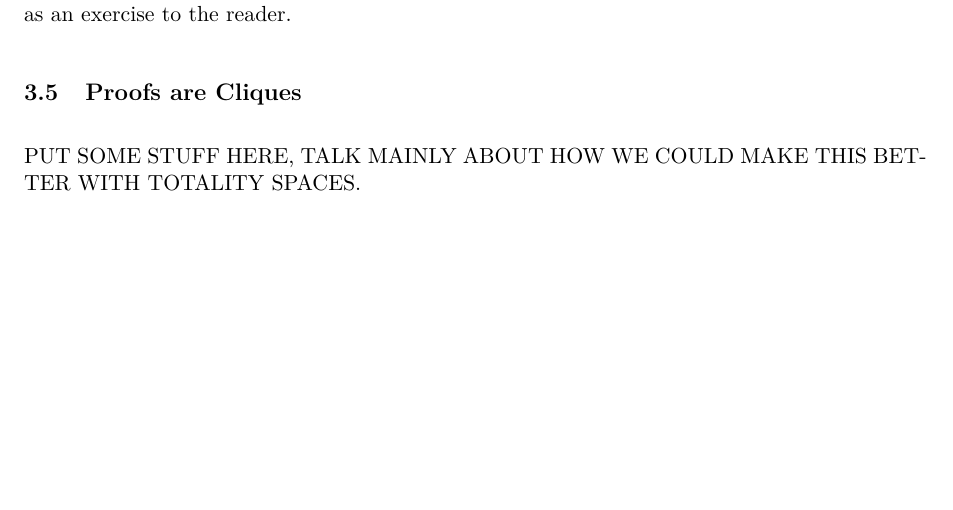
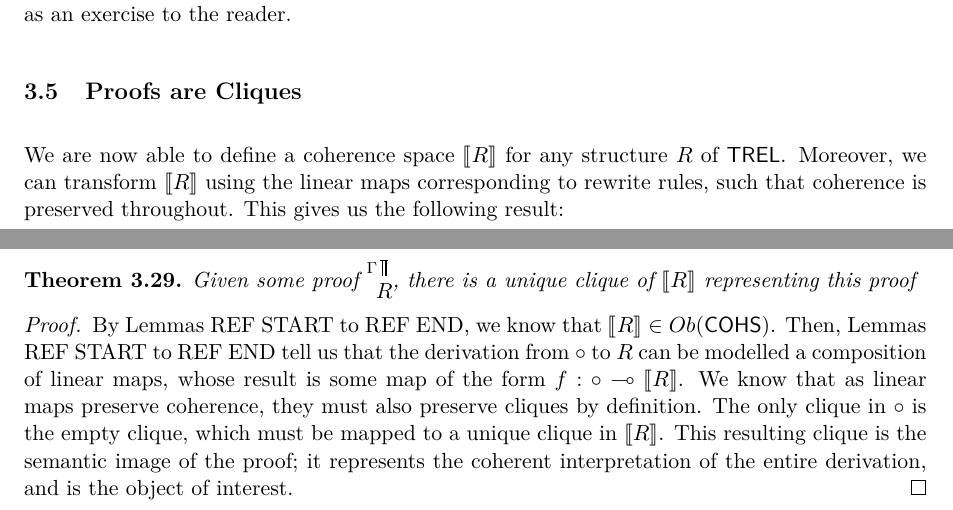
Before and after one commit to jamiebrine/tex, a LaTeX thesis (dissertation.tex): part of page 20 of 31 before the commit and two parts of pages 20 and 21 of 32 after it, the two joined at a grey line, cut so that both start at the same text, the shorter picture padded with empty space. Compiled offline with pdfLaTeX.

Commit message:
Finished proofs are cliques theorem. TODO - finish conclusion and conjectures

```diff
--- a/dissertation.tex
+++ b/dissertation.tex
@@ -1131,7 +1131,21 @@ By applying the $\overline{\{\quad\}}$ functor to the model for any "down" rule,
 Verifying that the resulting linear maps do behave as intended is left as an exercise to the reader.
 
 \subsection{Proofs are Cliques}
-PUT SOME STUFF HERE, TALK MAINLY ABOUT HOW WE COULD MAKE THIS BETTER WITH TOTALITY SPACES.
+We are now able to define a coherence space $\denote{R}$ for any structure $R$ of $\sSys$.
+Moreover, we can transform $\denote{R}$ using the linear maps corresponding to rewrite rules, such that coherence is preserved throughout.
+This gives us the following result:
+
+\begin{theorem}
+Given some proof $\vlderivation{\vlproof{\Gamma}{}{R}}$, there is a unique clique of $\denote{R}$ representing this proof
+\end{theorem}
+
+\begin{proof}
+By Lemmas REF START to REF END, we know that $\denote{R}\in Ob(\cohs)$.
+Then, Lemmas REF START to REF END tell us that the derivation from $\unit$ to $R$ can be modelled a composition of linear maps, whose result is some map of the form $f:\unit\multimap\denote{R}$.
+We know that as linear maps preserve coherence, they must also preserve cliques by definition.
+The only clique in $\unit$ is the empty clique, which must be mapped to a unique clique in $\denote{R}$.
+This resulting clique is the semantic image of the proof; it represents the coherent interpretation of the entire derivation, and is the object of interest.
+\end{proof}
 
 \newpage
 \section{Dinaturality of Derivations}
```
Also changed, not shown: dissertation.pdf, dissertation.tex (2 more changed lines).
